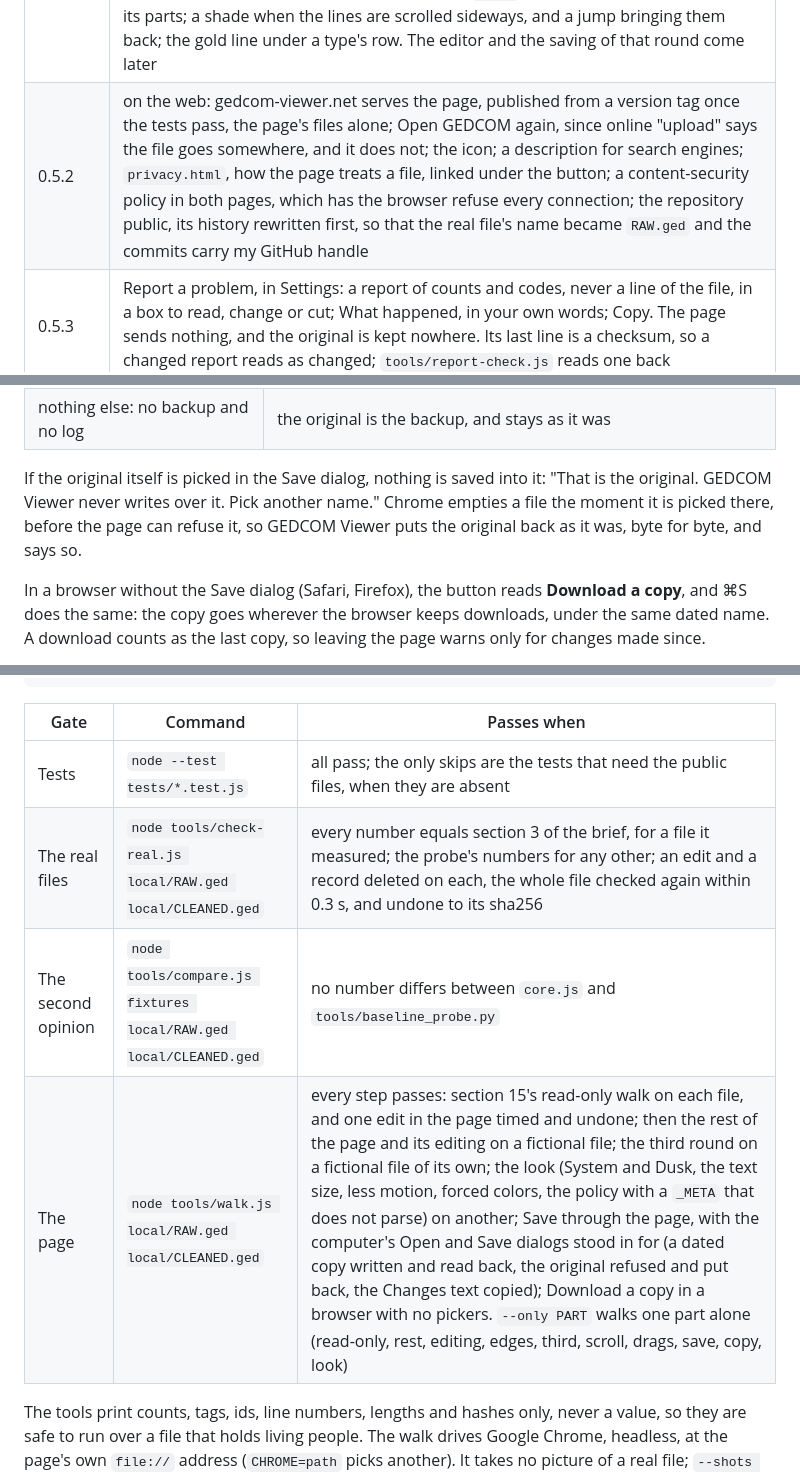
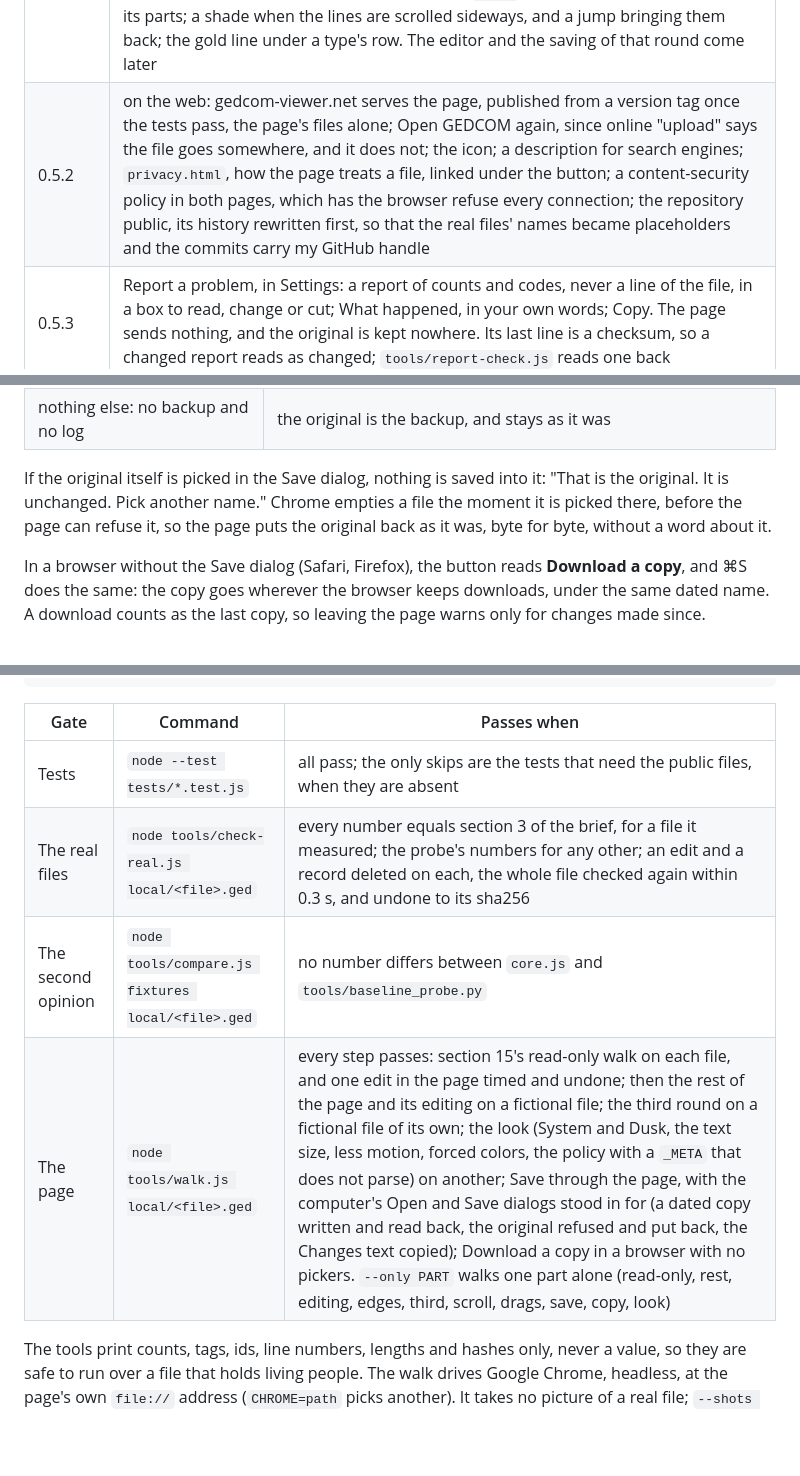
Before and after one commit to bunahu/gedcom-viewer, a Markdown page: README.md, 3 parts joined by grey strips. GitHub-like rendering; blank space fills up the shorter version.

Commit message:
README: the refusal in its six words; RAW out of the examples and the gate commands
Co-Authored-By: Claude Fable 5.1 <noreply@anthropic.com>

```diff
--- a/README.md
+++ b/README.md
@@ -16,7 +16,7 @@ page, no server, no account. Nothing is installed, and nothing leaves the machin
 | 0.4.1 | the brief and the README only: the walk brought to 0.4, the page opened by command, and the third round written, to build as 0.5 |
 | 0.5 | the third round: the side frames hidden by their tabs and the lines scrolled sideways; a copy button on every box of text; a `_META` drawn as it reads; blocks, records and sections dragged among their siblings; Collapse all / Expand all; what each check means; Back over the lines; Bold surnames; a link selected whole; a clipped row's count; E for Edit |
 | 0.5.1 | the first half of the fourth round, from the walk of 0.5: the side frames hidden by icons in the top bar, eased; a strip above the lines with Top, Back and Collapse all, which shuts the types too; Settings holding Theme, Indent and Bold surnames; Upload GEDCOM; the Tags list's order stepped by a button; a change dot in the mark column; the right frame following the typing; a `_META` under the names the file gives its parts; a shade when the lines are scrolled sideways, and a jump bringing them back; the gold line under a type's row. The editor and the saving of that round come later |
-| 0.5.2 | on the web: gedcom-viewer.net serves the page, published from a version tag once the tests pass, the page's files alone; Open GEDCOM again, since online "upload" says the file goes somewhere, and it does not; the icon; a description for search engines; `privacy.html`, how the page treats a file, linked under the button; a content-security policy in both pages, which has the browser refuse every connection; the repository public, its history rewritten first, so that the real file's name became `RAW.ged` and the commits carry my GitHub handle |
+| 0.5.2 | on the web: gedcom-viewer.net serves the page, published from a version tag once the tests pass, the page's files alone; Open GEDCOM again, since online "upload" says the file goes somewhere, and it does not; the icon; a description for search engines; `privacy.html`, how the page treats a file, linked under the button; a content-security policy in both pages, which has the browser refuse every connection; the repository public, its history rewritten first, so that the real files' names became placeholders and the commits carry my GitHub handle |
 | 0.5.3 | Report a problem, in Settings: a report of counts and codes, never a line of the file, in a box to read, change or cut; What happened, in your own words; Copy. The page sends nothing, and the original is kept nowhere. Its last line is a checksum, so a changed report reads as changed; `tools/report-check.js` reads one back |
 | 0.5.4 | six small fixes: the lines no longer scroll sideways when one opens for typing; the tab's title no longer holds the file's name, unless File name in the tab is turned on in Settings; spell check and page translation are off where the file's words show; the privacy page says plainly what the page sends, what it cannot control, and how to check it yourself; a notice that says why Chrome may refuse a folder for Save, and what to do; the README no longer names a path on one disk |
 | 0.5.5 | easier to read: text and borders reach the contrast the web's accessibility guidelines ask for (WCAG 2.2 AA) in all three looks; larger type (16 px) and rows (24 px), and a Text choice in Settings, Normal or Larger; a System choice for the theme, which follows the computer's light or dark and is what a new visitor gets, and Sunset is now called Dusk (a choice already kept still works); feedback@gedcom-viewer.net, an address that needs no GitHub account, beside the issue route for a report or a question; the line under Open GEDCOM now reads "The file does not leave your computer.", with a Privacy Policy link; less motion when the computer asks for it, and the system's own colors when it forces them; fold arrows at least 24 by 24 pixels to click; the content-security policy no longer allows inline styles; page translation is off for the file's name, facts and counts |
@@ -151,9 +151,9 @@ lines, turns them off too. **Changes** goes on counting from the original, and t
 | nothing else: no backup and no log | the original is the backup, and stays as it was |
 
 If the original itself is picked in the Save dialog, nothing is saved into it: "That is the
-original. GEDCOM Viewer never writes over it. Pick another name." Chrome empties a file the moment
-it is picked there, before the page can refuse it, so GEDCOM Viewer puts the original back as it
-was, byte for byte, and says so.
+original. It is unchanged. Pick another name." Chrome empties a file the moment it is picked
+there, before the page can refuse it, so the page puts the original back as it was, byte for byte,
+without a word about it.
 
 In a browser without the Save dialog (Safari, Firefox), the button reads **Download a copy**, and
 ⌘S does the same: the copy goes wherever the browser keeps downloads, under the same dated name. A
@@ -207,9 +207,9 @@ node --test tests/*.test.js
 | Gate | Command | Passes when |
 |---|---|---|
 | Tests | `node --test tests/*.test.js` | all pass; the only skips are the tests that need the public files, when they are absent |
-| The real files | `node tools/check-real.js local/RAW.ged local/CLEANED.ged` | every number equals section 3 of the brief, for a file it measured; the probe's numbers for any other; an edit and a record deleted on each, the whole file checked again within 0.3 s, and undone to its sha256 |
-| The second opinion | `node tools/compare.js fixtures local/RAW.ged local/CLEANED.ged` | no number differs between `core.js` and `tools/baseline_probe.py` |
-| The page | `node tools/walk.js local/RAW.ged local/CLEANED.ged` | every step passes: section 15's read-only walk on each file, and one edit in the page timed and undone; then the rest of the page and its editing on a fictional file; the third round on a fictional file of its own; the look (System and Dusk, the text size, less motion, forced colors, the policy with a `_META` that does not parse) on another; Save through the page, with the computer's Open and Save dialogs stood in for (a dated copy written and read back, the original refused and put back, the Changes text copied); Download a copy in a browser with no pickers. `--only PART` walks one part alone (read-only, rest, editing, edges, third, scroll, drags, save, copy, look) |
+| The real files | `node tools/check-real.js local/<file>.ged` | every number equals section 3 of the brief, for a file it measured; the probe's numbers for any other; an edit and a record deleted on each, the whole file checked again within 0.3 s, and undone to its sha256 |
+| The second opinion | `node tools/compare.js fixtures local/<file>.ged` | no number differs between `core.js` and `tools/baseline_probe.py` |
+| The page | `node tools/walk.js local/<file>.ged` | every step passes: section 15's read-only walk on each file, and one edit in the page timed and undone; then the rest of the page and its editing on a fictional file; the third round on a fictional file of its own; the look (System and Dusk, the text size, less motion, forced colors, the policy with a `_META` that does not parse) on another; Save through the page, with the computer's Open and Save dialogs stood in for (a dated copy written and read back, the original refused and put back, the Changes text copied); Download a copy in a browser with no pickers. `--only PART` walks one part alone (read-only, rest, editing, edges, third, scroll, drags, save, copy, look) |
 
 The tools print counts, tags, ids, line numbers, lengths and hashes only, never a value, so
 they are safe to run over a file that holds living people. The walk drives Google Chrome,
```
